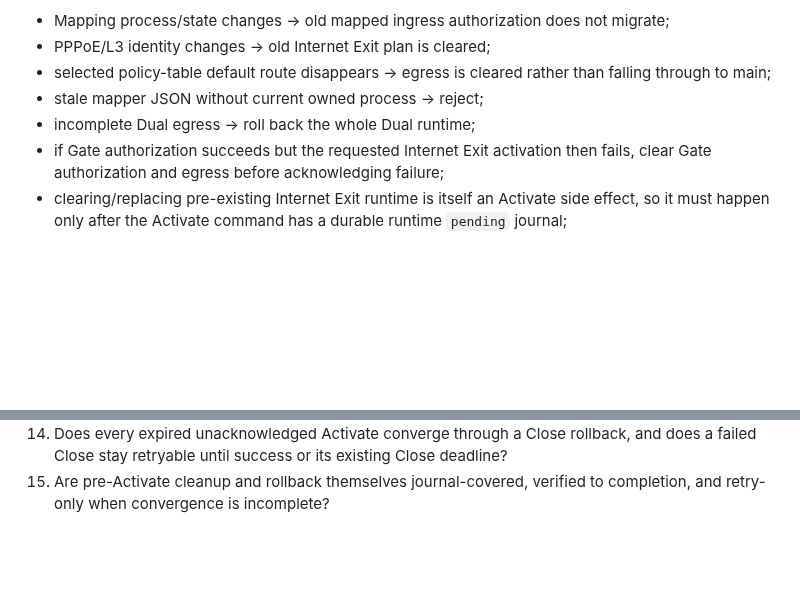
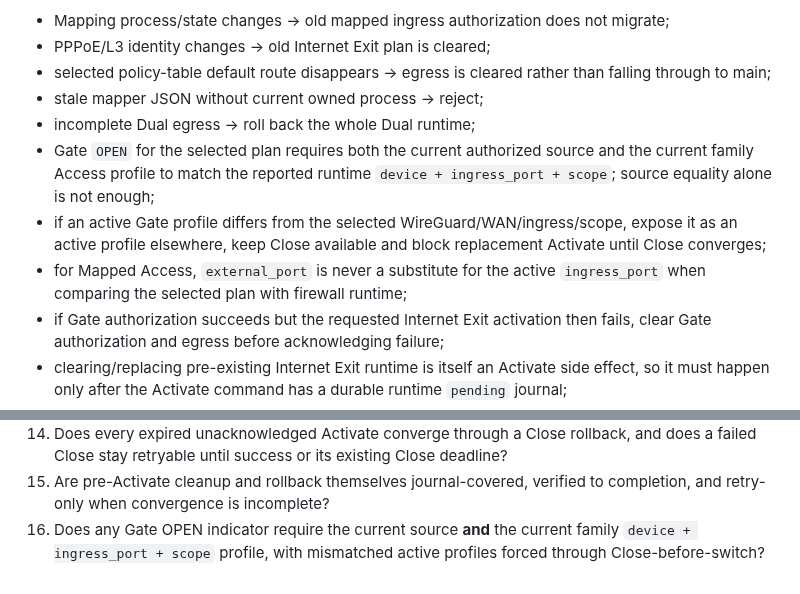
Before and after one commit to weigefenxiang/WeiG-Remote-Gate, a Markdown page: docs/SYSTEMIC-INVARIANTS.md, 2 parts joined by grey strips. GitHub-like rendering; blank space fills up the shorter version.

Commit message:
docs: define Gate access profile authority

```diff
--- a/docs/SYSTEMIC-INVARIANTS.md
+++ b/docs/SYSTEMIC-INVARIANTS.md
@@ -226,6 +226,9 @@ Examples:
 - selected policy-table default route disappears -> egress is cleared rather than falling through to main;
 - stale mapper JSON without current owned process -> reject;
 - incomplete Dual egress -> roll back the whole Dual runtime;
+- Gate `OPEN` for the selected plan requires both the current authorized source and the current family Access profile to match the reported runtime `device + ingress_port + scope`; source equality alone is not enough;
+- if an active Gate profile differs from the selected WireGuard/WAN/ingress/scope, expose it as an active profile elsewhere, keep Close available and block replacement Activate until Close converges;
+- for Mapped Access, `external_port` is never a substitute for the active `ingress_port` when comparing the selected plan with firewall runtime;
 - if Gate authorization succeeds but the requested Internet Exit activation then fails, clear Gate authorization and egress before acknowledging failure;
 - clearing/replacing pre-existing Internet Exit runtime is itself an Activate side effect, so it must happen only after the Activate command has a durable runtime `pending` journal;
 - Internet Exit cleanup is successful only when the owned firewall/PBR runtime is verified absent; a helper must return failure and retain enough state identity for retry when cleanup cannot be proven complete;
@@ -346,3 +349,4 @@ Before implementing any network/UI change, answer all of these:
 13. Can an Activate be retried, ACK-lost or interrupted without repeating uncertain side effects, and is its result journaled before Server acknowledgement?
 14. Does every expired unacknowledged Activate converge through a Close rollback, and does a failed Close stay retryable until success or its existing Close deadline?
 15. Are pre-Activate cleanup and rollback themselves journal-covered, verified to completion, and retry-only when convergence is incomplete?
+16. Does any Gate OPEN indicator require the current source **and** the current family `device + ingress_port + scope` profile, with mismatched active profiles forced through Close-before-switch?
```
